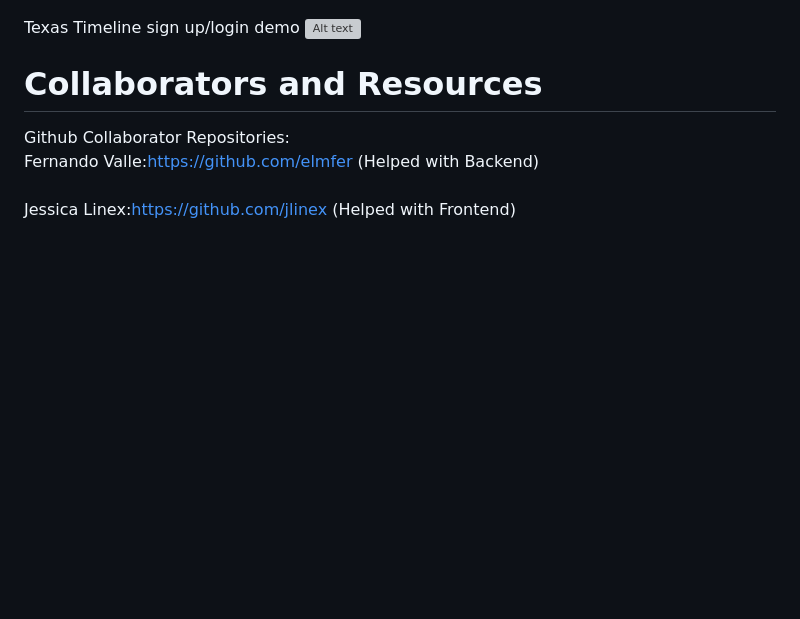
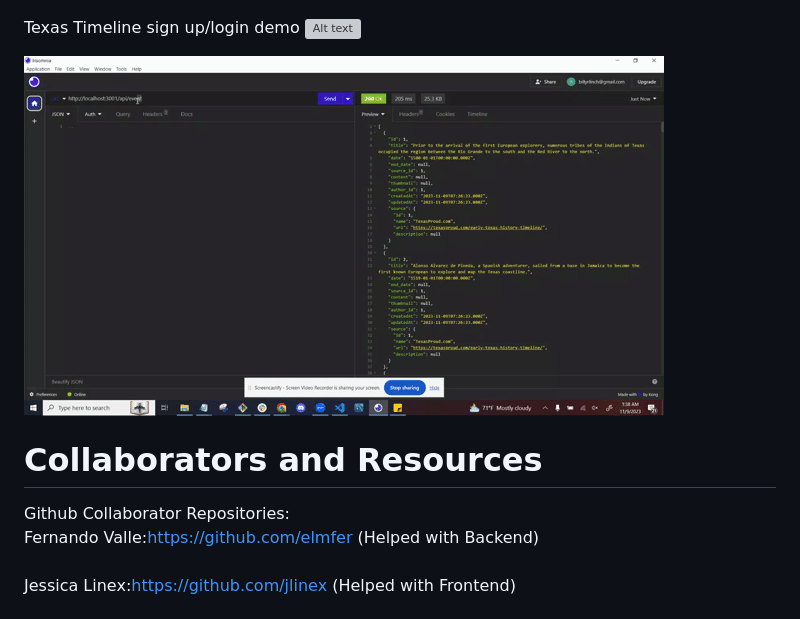
Before and after one commit to aalemanyz67/Project2-TexasTimeline, a Markdown page: README.md, the part around the change. Drawn GitHub-style; pictures changed too: image.png (added); blank space fills up the shorter version; grey boxes are pictures that could not be loaded.

Commit message:
updated readme and commentroute

```diff
--- a/README.md
+++ b/README.md
@@ -45,6 +45,7 @@ This application is a wonderful educational tool that can be used accross variou
  Texas Timeline sign up/login demo
  ![Alt text](public/images/demo.gif)
 
+![Alt text](image.png)
 
  # Collaborators and Resources
  Github Collaborator Repositories:
```
Also changed, not shown: 1 other file.
